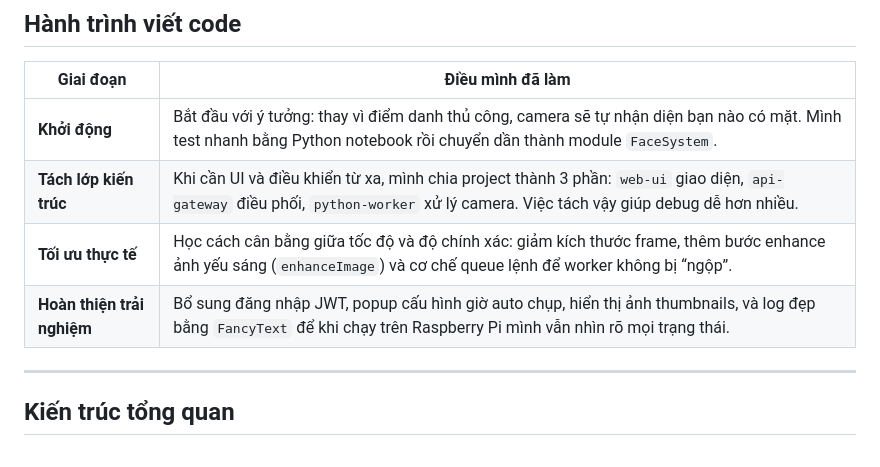
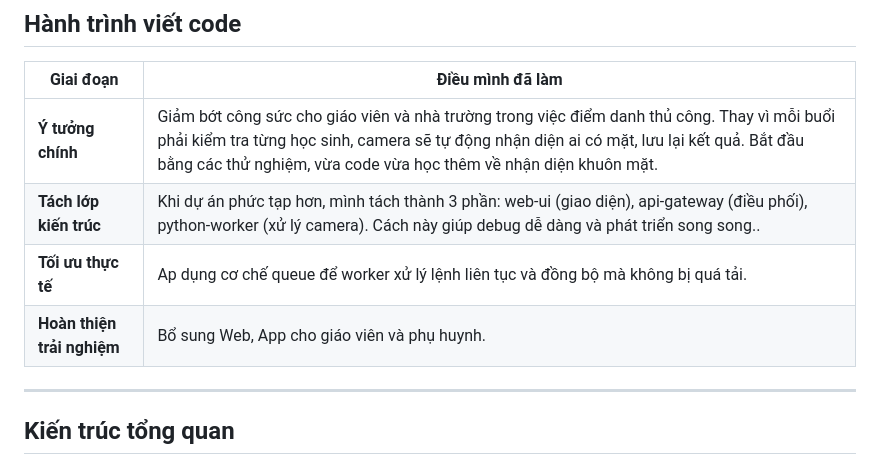
Before and after one commit to mangodxd/my-khkt-api, a Markdown page: README.md, the part around the change. Drawn GitHub-style.

```diff
--- a/README.md
+++ b/README.md
@@ -8,10 +8,10 @@ Xin chào! Mình là **Nguyễn Công Thuận Huy**. Đây là câu chuyện v
 
 | Giai đoạn | Điều mình đã làm |
 |-----------|------------------|
-| **Khởi động** | Bắt đầu với ý tưởng: thay vì điểm danh thủ công, camera sẽ tự nhận diện bạn nào có mặt. Mình test nhanh bằng Python notebook rồi chuyển dần thành module `FaceSystem`. |
-| **Tách lớp kiến trúc** | Khi cần UI và điều khiển từ xa, mình chia project thành 3 phần: `web-ui` giao diện, `api-gateway` điều phối, `python-worker` xử lý camera. Việc tách vậy giúp debug dễ hơn nhiều. |
-| **Tối ưu thực tế** | Học cách cân bằng giữa tốc độ và độ chính xác: giảm kích thước frame, thêm bước enhance ảnh yếu sáng (`enhanceImage`) và cơ chế queue lệnh để worker không bị “ngộp”. |
-| **Hoàn thiện trải nghiệm** | Bổ sung đăng nhập JWT, popup cấu hình giờ auto chụp, hiển thị ảnh thumbnails, và log đẹp bằng `FancyText` để khi chạy trên Raspberry Pi mình vẫn nhìn rõ mọi trạng thái. |
+| **Ý tưởng chính** | Giảm bớt công sức cho giáo viên và nhà trường trong việc điểm danh thủ công. Thay vì mỗi buổi phải kiểm tra từng học sinh, camera sẽ tự động nhận diện ai có mặt, lưu lại kết quả. Bắt đầu bằng các thử nghiệm, vừa code vừa học thêm về nhận diện khuôn mặt. |
+| **Tách lớp kiến trúc** | Khi dự án phức tạp hơn, mình tách thành 3 phần: web-ui (giao diện), api-gateway (điều phối), python-worker (xử lý camera). Cách này giúp debug dễ dàng và phát triển song song.. |
+| **Tối ưu thực tế** | Ap dụng cơ chế queue để worker xử lý lệnh liên tục và đồng bộ mà không bị quá tải. |
+| **Hoàn thiện trải nghiệm** | Bổ sung Web, App cho giáo viên và phụ huynh. |
 
 ---
 
```
